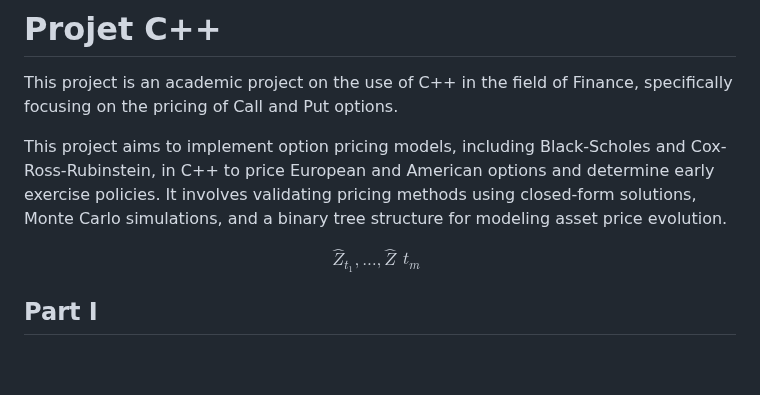
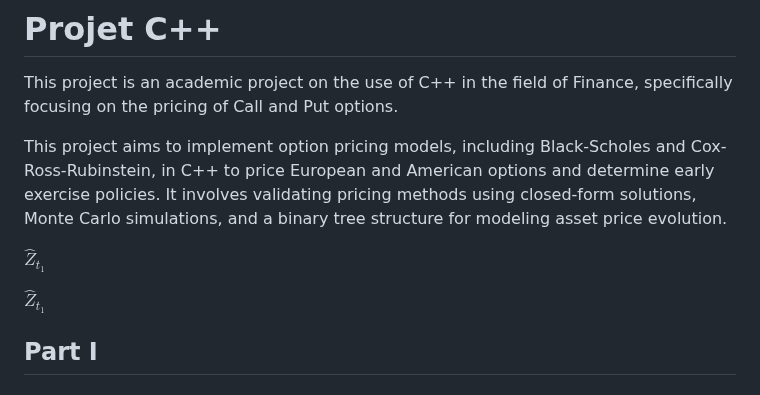
Before and after one commit to Zer-Val/Projet-C-, a Markdown page: README.md, the part around the change. Rendered like a GitHub page; blank space fills up the shorter version.

```diff
--- a/README.md
+++ b/README.md
@@ -5,7 +5,10 @@ This project is an academic project on the use of C++ in the field of Finance, s
 
 This project aims to implement option pricing models, including Black-Scholes and Cox-Ross-Rubinstein, in C++ to price European and American options and determine early exercise policies. It involves validating pricing methods using closed-form solutions, Monte Carlo simulations, and a binary tree structure for modeling asset price evolution.
 
-$$\hat{Z}_{t_1}, \dots, \hat{Z}\substack{t_m}$$
+$\hat{Z}_{t_1}$
+
+$\hat{Z}_{t_1}$
+
 ## Part I
 # Black-Scholes Model
 ### 1 - Model specification
```
